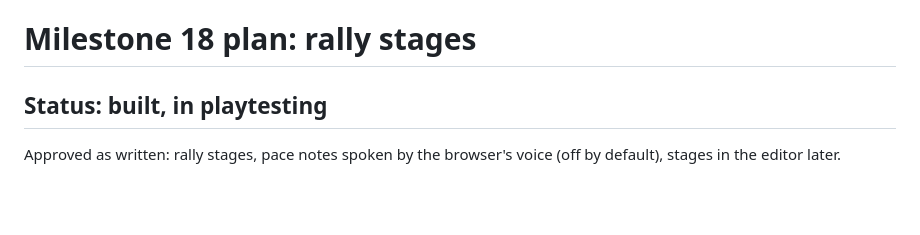
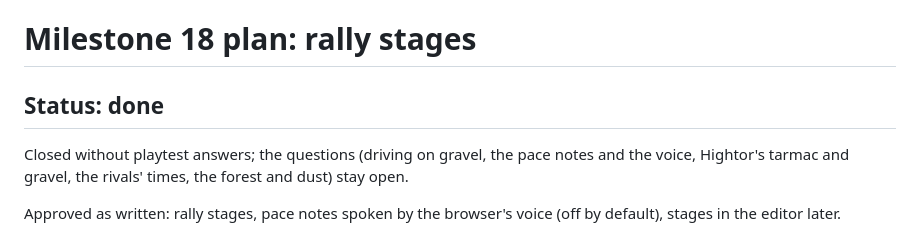
Before and after one commit to TanakritEuro/racing-game, a Markdown page: docs/milestone-18.md, the part around the change. Rendered like a GitHub page; blank space fills up the shorter version.

Commit message:
Milestone 18 marked done: all eighteen milestones are done, none in progress
Co-Authored-By: Claude Opus 5.5 <noreply@anthropic.com>

```diff
--- a/docs/milestone-18.md
+++ b/docs/milestone-18.md
@@ -1,6 +1,9 @@
 # Milestone 18 plan: rally stages
 
-## Status: built, in playtesting
+## Status: done
+
+Closed without playtest answers; the questions (driving on gravel, the pace notes and the
+voice, Hightor's tarmac and gravel, the rivals' times, the forest and dust) stay open.
 
 Approved as written: rally stages, pace notes spoken by the browser's voice (off by default),
 stages in the editor later.
```
Also changed, not shown: CLAUDE.md (+3 -3 lines).
